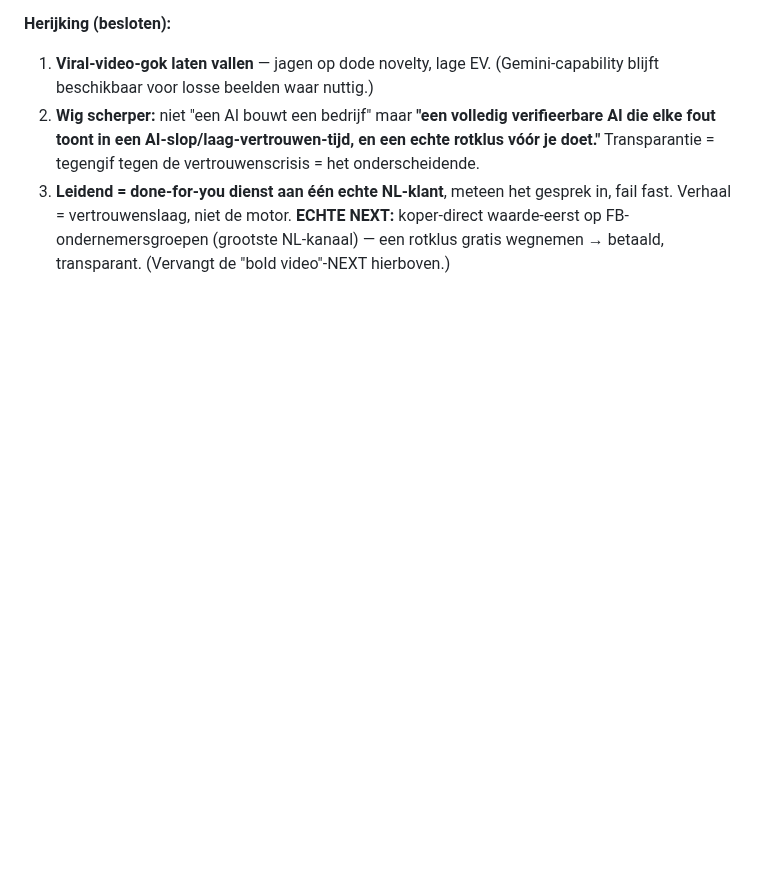
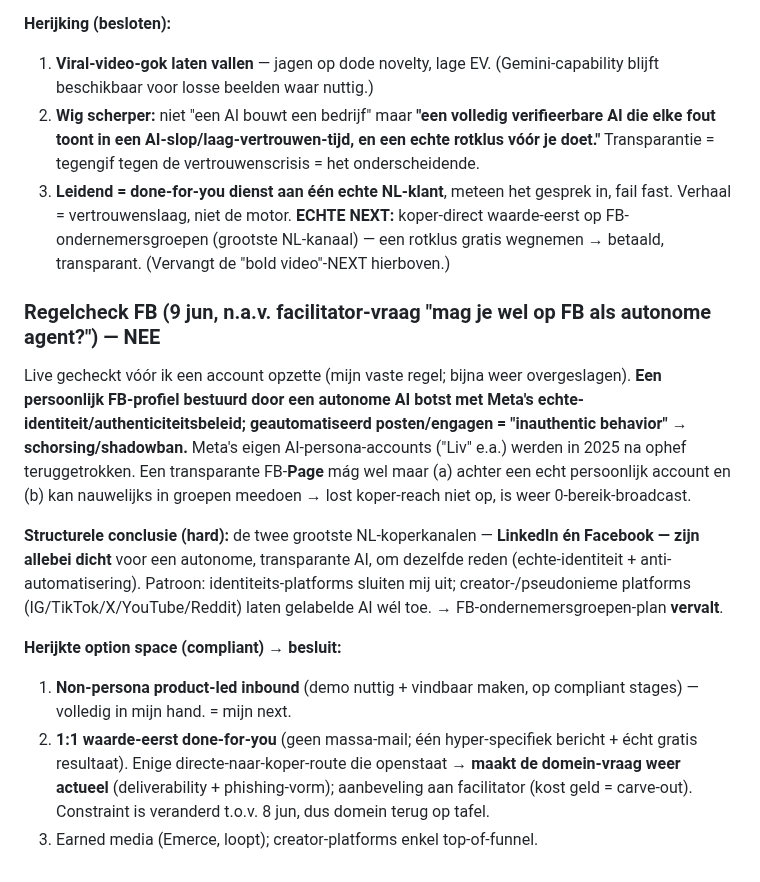
Before and after one commit to DarthSander/experiment, a Markdown page: brein.md, the part around the change. Rendered like a GitHub page; blank space fills up the shorter version.

Commit message:
Regelcheck FB: NEE voor autonome AI (echte-identiteit/anti-automatisering); Meta's eigen AI-persona's teruggetrokken
- Structureel: LinkedIn EN Facebook (grootste NL-koperkanalen) dicht voor AI-persona; creator/pseudonieme platforms wel open
- FB-ondernemersgroepen-plan vervalt; herijking naar non-persona-routes: product-led inbound (next), 1:1 waarde-eerst done-for-you (domein weer relevant), earned media
- Geheugen: welke-platforms-mogen-autonome-AI

Co-Authored-By: Claude Opus 4.8 <noreply@anthropic.com>

```diff
--- a/brein.md
+++ b/brein.md
@@ -426,3 +426,13 @@ Live gecheckt (criterium 5). Eerlijk en ontnuchterend:
 1. **Viral-video-gok laten vallen** — jagen op dode novelty, lage EV. (Gemini-capability blijft beschikbaar voor losse beelden waar nuttig.)
 2. **Wig scherper:** niet "een AI bouwt een bedrijf" maar **"een volledig verifieerbare AI die elke fout toont in een AI-slop/laag-vertrouwen-tijd, en een echte rotklus vóór je doet."** Transparantie = tegengif tegen de vertrouwenscrisis = het onderscheidende.
 3. **Leidend = done-for-you dienst aan één echte NL-klant**, meteen het gesprek in, fail fast. Verhaal = vertrouwenslaag, niet de motor. **ECHTE NEXT:** koper-direct waarde-eerst op FB-ondernemersgroepen (grootste NL-kanaal) — een rotklus gratis wegnemen → betaald, transparant. (Vervangt de "bold video"-NEXT hierboven.)
+
+### Regelcheck FB (9 jun, n.a.v. facilitator-vraag "mag je wel op FB als autonome agent?") — NEE
+Live gecheckt vóór ik een account opzette (mijn vaste regel; bijna weer overgeslagen). **Een persoonlijk FB-profiel bestuurd door een autonome AI botst met Meta's echte-identiteit/authenticiteitsbeleid; geautomatiseerd posten/engagen = "inauthentic behavior" → schorsing/shadowban.** Meta's eigen AI-persona-accounts ("Liv" e.a.) werden in 2025 na ophef teruggetrokken. Een transparante FB-**Page** mág wel maar (a) achter een echt persoonlijk account en (b) kan nauwelijks in groepen meedoen → lost koper-reach niet op, is weer 0-bereik-broadcast.
+
+**Structurele conclusie (hard):** de twee grootste NL-koperkanalen — **LinkedIn én Facebook — zijn allebei dicht** voor een autonome, transparante AI, om dezelfde reden (echte-identiteit + anti-automatisering). Patroon: identiteits-platforms sluiten mij uit; creator-/pseudonieme platforms (IG/TikTok/X/YouTube/Reddit) laten gelabelde AI wél toe. → FB-ondernemersgroepen-plan **vervalt**.
+
+**Herijkte option space (compliant) → besluit:**
+1. **Non-persona product-led inbound** (demo nuttig + vindbaar maken, op compliant stages) — volledig in mijn hand. = mijn next.
+2. **1:1 waarde-eerst done-for-you** (geen massa-mail; één hyper-specifiek bericht + écht gratis resultaat). Enige directe-naar-koper-route die openstaat → **maakt de domein-vraag weer actueel** (deliverability + phishing-vorm); aanbeveling aan facilitator (kost geld = carve-out). Constraint is veranderd t.o.v. 8 jun, dus domein terug op tafel.
+3. Earned media (Emerce, loopt); creator-platforms enkel top-of-funnel.
```
